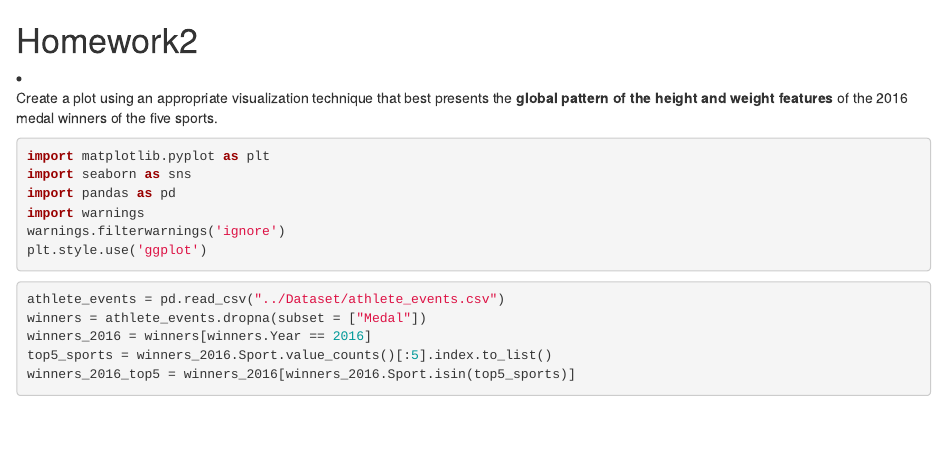
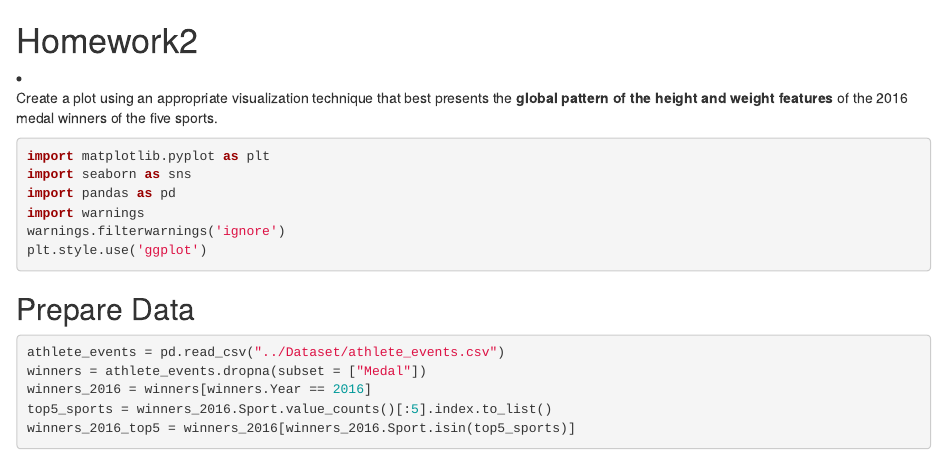
Before and after one commit to Rachata-ingenio/learn_ingenio, an R Markdown document (Homework/Homework2-3-Rachata_Burin .Rmd): the page in a window 1100 px wide, from its top. Rendered offline with R 4.5, knitr and Pandoc, with nearby package versions; some code elsewhere in the file could not run offline.

Commit message:
Homework2-3

````diff
--- a/Homework/Homework2-3-Rachata_Burin .Rmd
+++ b/Homework/Homework2-3-Rachata_Burin .Rmd
@@ -26,6 +26,8 @@ import warnings
 warnings.filterwarnings('ignore')
 plt.style.use('ggplot')
 ```
+
+## Prepare Data
 
 ```{python}
 athlete_events = pd.read_csv("../Dataset/athlete_events.csv")
````
Also changed, not shown: Homework/Homework2-3-Rachata_Burin .Rmd (4 more changed lines).
